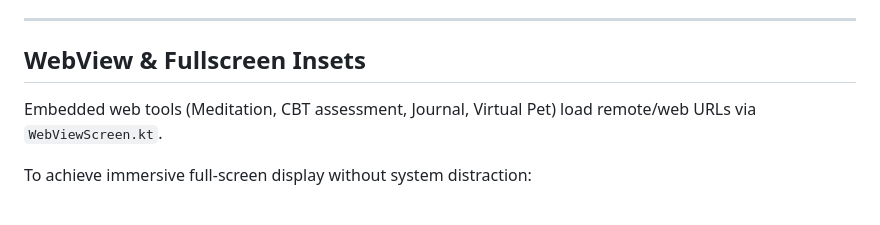
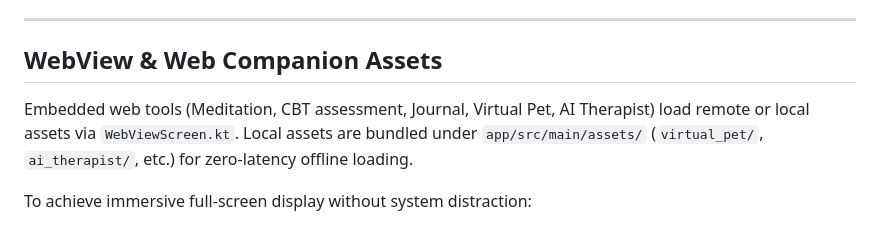
Before and after one commit to Baklolman69/Bask-Ai, a Markdown page: dev.md, the part around the change. GitHub-like rendering.

Commit message:
docs: document web companion assets directory structure in dev.md

```diff
--- a/dev.md
+++ b/dev.md
@@ -131,9 +131,9 @@ Hydration reminders are driven by Android `WorkManager` (`HydrationWorker.kt`):
 
 ---
 
-## WebView & Fullscreen Insets
+## WebView & Web Companion Assets
 
-Embedded web tools (Meditation, CBT assessment, Journal, Virtual Pet) load remote/web URLs via `WebViewScreen.kt`.
+Embedded web tools (Meditation, CBT assessment, Journal, Virtual Pet, AI Therapist) load remote or local assets via `WebViewScreen.kt`. Local assets are bundled under `app/src/main/assets/` (`virtual_pet/`, `ai_therapist/`, etc.) for zero-latency offline loading.
 
 To achieve immersive full-screen display without system distraction:
 - System bars and status bars are hidden in `MainActivity.onCreate()` using `WindowInsetsControllerCompat`.
```
